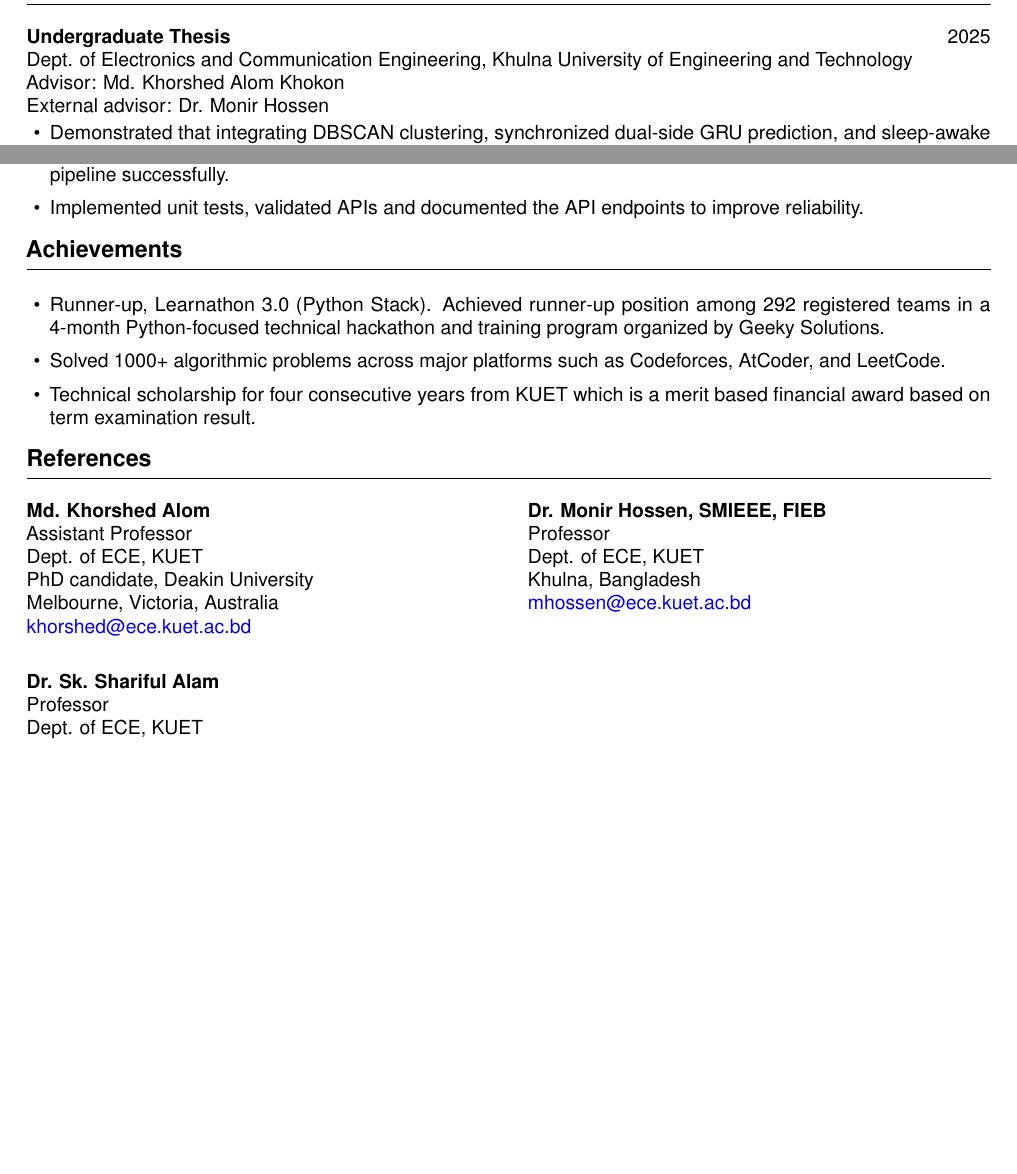
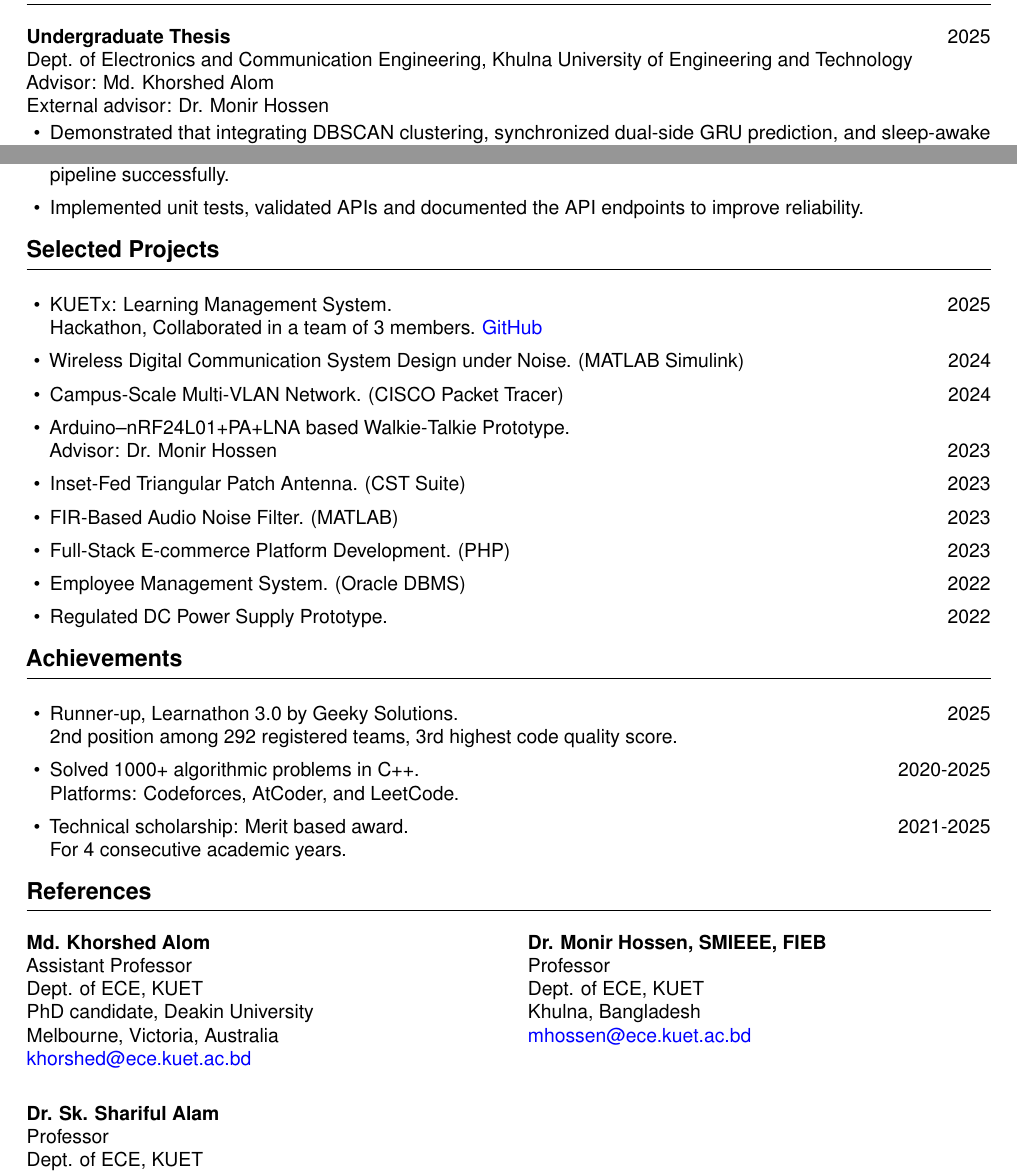
Before and after one commit to yuusaif/alvi-cv, a LaTeX CV (cv.tex, which reads sections/achievements.tex, sections/projects.tex, sections/research_experience.tex): two parts of pages 1 and 2 of 2, joined at a grey line, cut so that both start at the same text, the shorter picture padded with empty space. Compiled offline with pdfLaTeX.

Commit message:
Update CV sections: add projects, refine achievements, and correct advisor name

```diff
--- a/cv.tex
+++ b/cv.tex
@@ -12,6 +12,7 @@
 \input{sections/research_experience}
 \input{sections/publications}
 \input{sections/professional_experience}
+\input{sections/projects}
 \input{sections/achievements}
 \input{sections/references}
 
--- a/sections/achievements.tex
+++ b/sections/achievements.tex
@@ -1,6 +1,6 @@
 \cvsection{Achievements}
 \begin{itemize}
-  \item Runner-up, Learnathon 3.0 (Python Stack). Achieved runner-up position among 292 registered teams in a 4-month Python-focused technical hackathon and training program organized by Geeky Solutions.
-  \item Solved 1000+ algorithmic problems across major platforms such as Codeforces, AtCoder, and LeetCode.
-  \item Technical scholarship for four consecutive years from KUET which is a merit based financial award based on term examination result.
+  \item Runner-up, Learnathon 3.0 by Geeky Solutions. \hfill 2025 \\2nd position among 292 registered teams, 3rd highest code quality score.
+  \item Solved 1000+ algorithmic problems in C++. \hfill 2020-2025 \\Platforms: Codeforces, AtCoder, and LeetCode.
+  \item Technical scholarship: Merit based award. \hfill 2021-2025 \\For 4 consecutive academic years.
 \end{itemize}
--- a/sections/projects.tex
+++ b/sections/projects.tex
@@ -4 +2,10 @@
 \begin{itemize}
+  \item KUETx: Learning Management System.\hfill 2025\\Hackathon, Collaborated in a team of 3 members. \href{https://github.com/Learnathon-By-Geeky-Solutions/seagull}{GitHub}
+  \item Wireless Digital Communication System Design under Noise. (MATLAB Simulink) \hfill 2024
+  \item Campus-Scale Multi-VLAN Network. (CISCO Packet Tracer) \hfill 2024
+  \item Arduino–nRF24L01+PA+LNA based Walkie-Talkie Prototype. \\Advisor: Dr. Monir Hossen \hfill 2023
+  \item Inset-Fed Triangular Patch Antenna. (CST Suite) \hfill 2023
+  \item FIR-Based Audio Noise Filter. (MATLAB) \hfill 2023
+  \item Full-Stack E-commerce Platform Development. (PHP) \hfill 2023
+  \item Employee Management System. (Oracle DBMS) \hfill 2022
+  \item Regulated DC Power Supply Prototype. \hfill 2022
--- a/sections/research_experience.tex
+++ b/sections/research_experience.tex
@@ -1,7 +1,7 @@
 \cvsection{Research Experience}
 \entrytwo{Undergraduate Thesis}{2025}
 Dept. of Electronics and Communication Engineering, Khulna University of Engineering and Technology\par
-Advisor: Md. Khorshed Alom Khokon\par
+Advisor: Md. Khorshed Alom\par
 External advisor: Dr. Monir Hossen\par
 \begin{itemize}
   \item Demonstrated that integrating DBSCAN clustering, synchronized dual-side GRU prediction, and sleep-awake scheduling can extend the network lifetime of Wireless Sensor Networks to over 20,000 rounds while achieving an 82.24\% transmission avoidance ratio and a 100\% Packet Delivery Ratio (PDR).
```
Also changed, not shown: sections/projects.tex (27 more changed lines).
